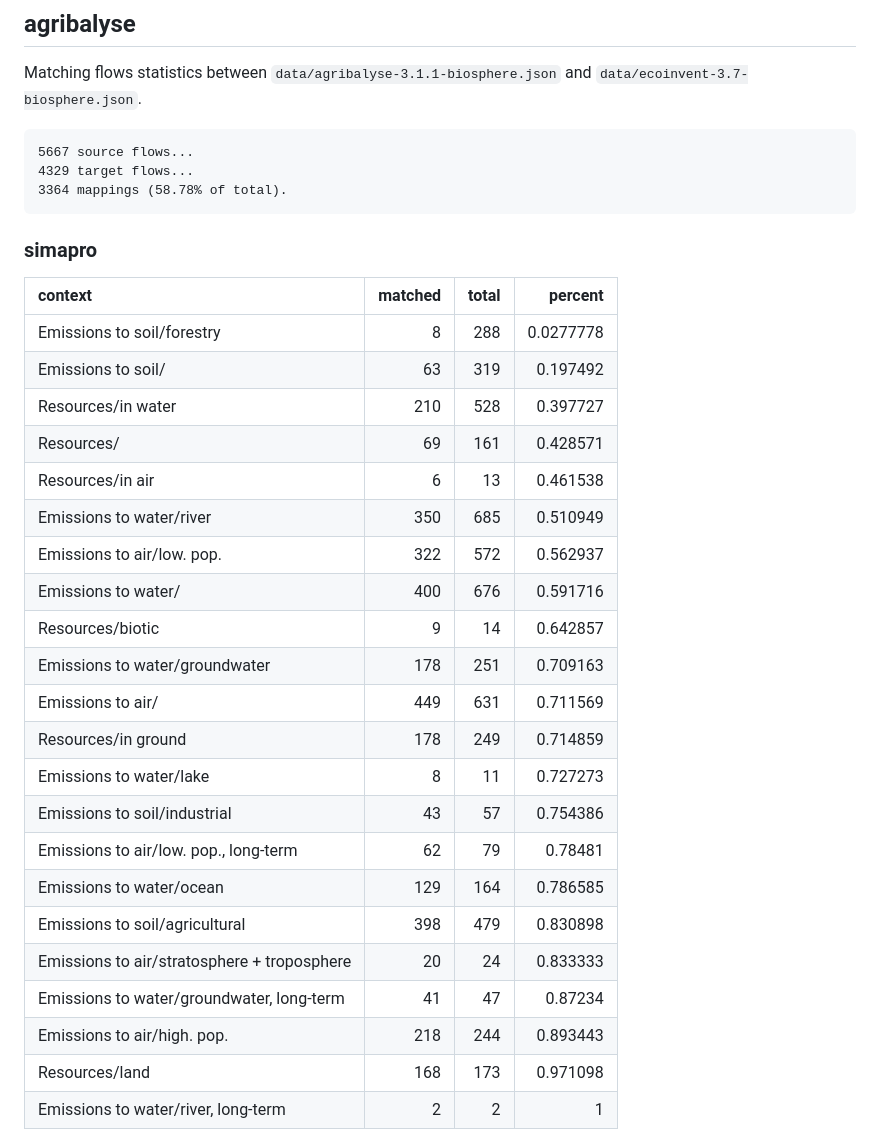
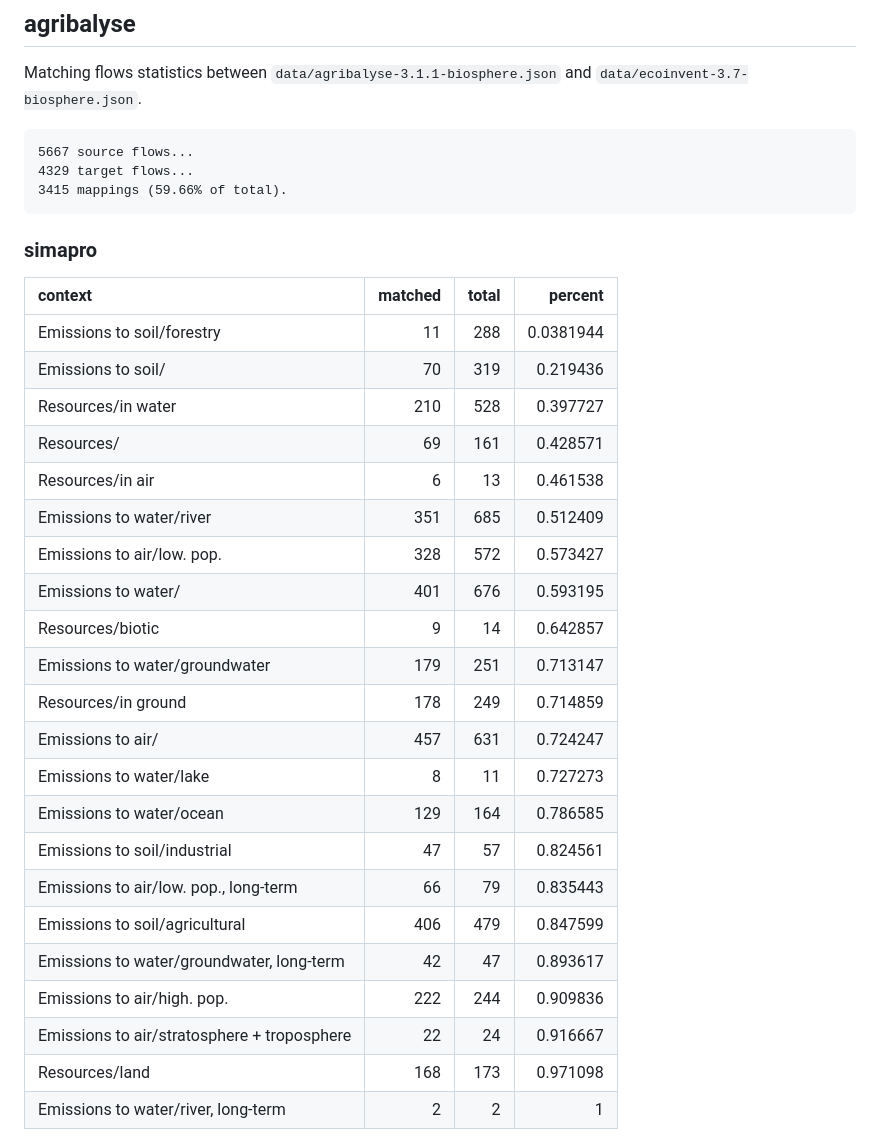
Before and after one commit to cmutel/flowmapper-ci, a Markdown page: status.md, the part around one of its changes. GitHub-like rendering.

Commit message:
Update status at: Tue Dec  5 20:11:36 UTC 2023

```diff
--- a/status.md
+++ b/status.md
@@ -9,32 +9,32 @@ and `data/ecoinvent-3.7-biosphere.json`.
 
     5667 source flows...
     4329 target flows...
-    3364 mappings (58.78% of total).
+    3415 mappings (59.66% of total).
 
 ### simapro
 
 | context                                     | matched | total |   percent |
 |:--------------------------------------------|--------:|------:|----------:|
-| Emissions to soil/forestry                  |       8 |   288 | 0.0277778 |
-| Emissions to soil/                          |      63 |   319 |  0.197492 |
+| Emissions to soil/forestry                  |      11 |   288 | 0.0381944 |
+| Emissions to soil/                          |      70 |   319 |  0.219436 |
 | Resources/in water                          |     210 |   528 |  0.397727 |
 | Resources/                                  |      69 |   161 |  0.428571 |
 | Resources/in air                            |       6 |    13 |  0.461538 |
-| Emissions to water/river                    |     350 |   685 |  0.510949 |
-| Emissions to air/low. pop.                  |     322 |   572 |  0.562937 |
-| Emissions to water/                         |     400 |   676 |  0.591716 |
+| Emissions to water/river                    |     351 |   685 |  0.512409 |
+| Emissions to air/low. pop.                  |     328 |   572 |  0.573427 |
+| Emissions to water/                         |     401 |   676 |  0.593195 |
 | Resources/biotic                            |       9 |    14 |  0.642857 |
-| Emissions to water/groundwater              |     178 |   251 |  0.709163 |
-| Emissions to air/                           |     449 |   631 |  0.711569 |
+| Emissions to water/groundwater              |     179 |   251 |  0.713147 |
 | Resources/in ground                         |     178 |   249 |  0.714859 |
+| Emissions to air/                           |     457 |   631 |  0.724247 |
 | Emissions to water/lake                     |       8 |    11 |  0.727273 |
-| Emissions to soil/industrial                |      43 |    57 |  0.754386 |
-| Emissions to air/low. pop., long-term       |      62 |    79 |   0.78481 |
 | Emissions to water/ocean                    |     129 |   164 |  0.786585 |
-| Emissions to soil/agricultural              |     398 |   479 |  0.830898 |
-| Emissions to air/stratosphere + troposphere |      20 |    24 |  0.833333 |
-| Emissions to water/groundwater, long-term   |      41 |    47 |   0.87234 |
-| Emissions to air/high. pop.                 |     218 |   244 |  0.893443 |
+| Emissions to soil/industrial                |      47 |    57 |  0.824561 |
+| Emissions to air/low. pop., long-term       |      66 |    79 |  0.835443 |
+| Emissions to soil/agricultural              |     406 |   479 |  0.847599 |
+| Emissions to water/groundwater, long-term   |      42 |    47 |  0.893617 |
+| Emissions to air/high. pop.                 |     222 |   244 |  0.909836 |
+| Emissions to air/stratosphere + troposphere |      22 |    24 |  0.916667 |
 | Resources/land                              |     168 |   173 |  0.971098 |
 | Emissions to water/river, long-term         |       2 |     2 |         1 |
 
```
Also changed, not shown: other parts of status.md (+13 -13 lines).
